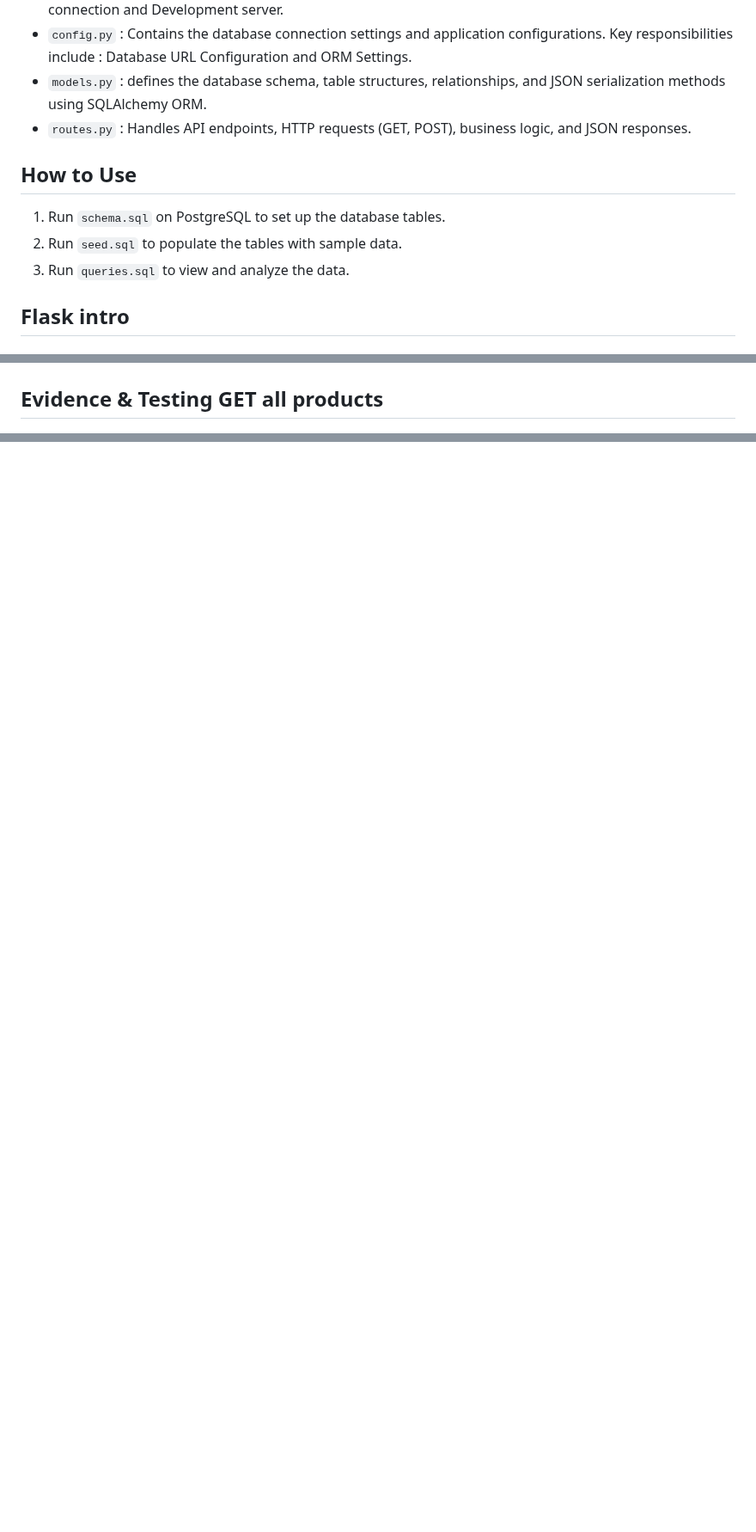
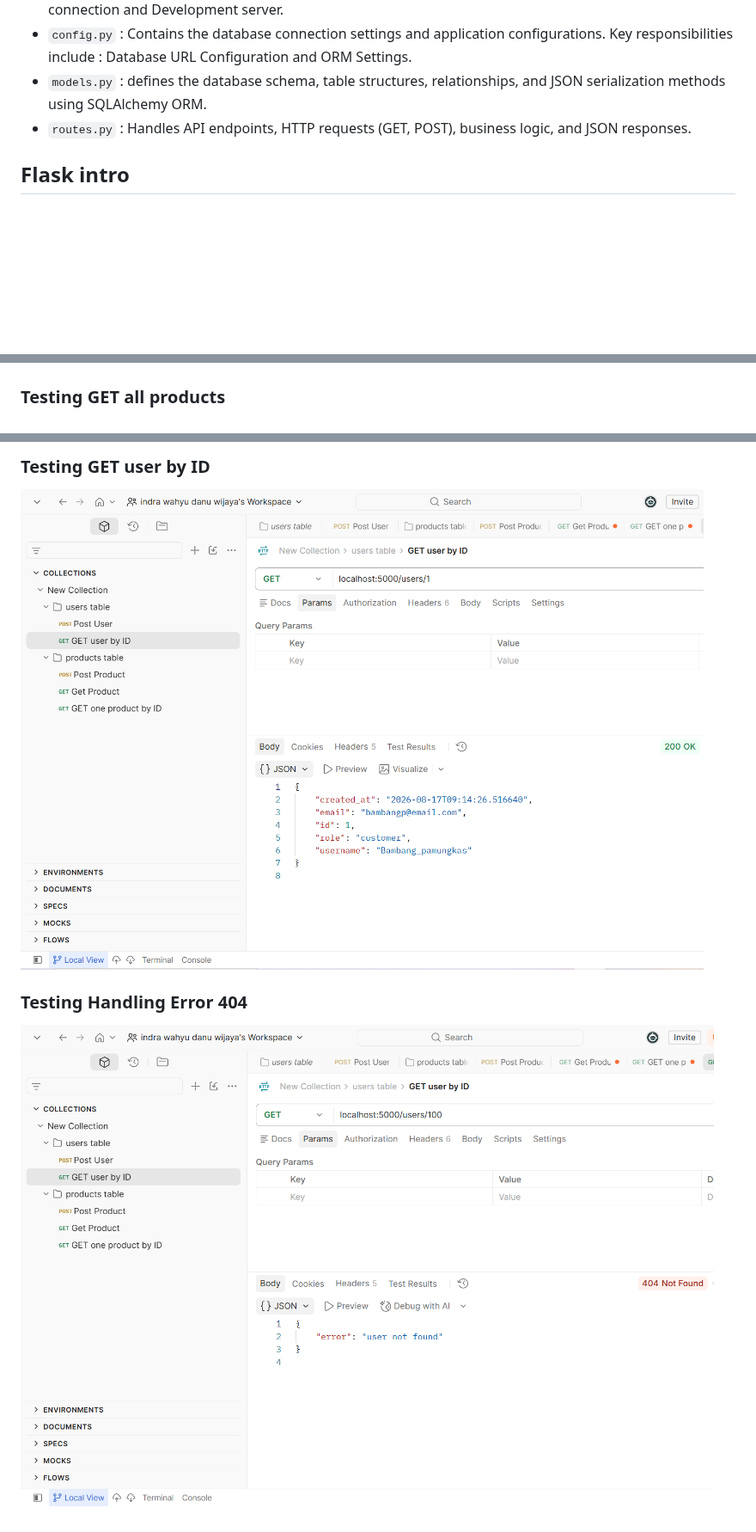
Before and after one commit to Revou-FSSE-Jun26/module-2-indrawahyudanu, a Markdown page: README.md, 3 parts joined by grey strips. Shown at 86% size. Drawn GitHub-style; pictures changed too: image/GET user by ID.PNG (added), image/Handling error user.PNG (added); blank space fills up the shorter version.

Commit message:
Update README and routes: enhance evidence section with new images, add user retrieval endpoint

```diff
--- a/README.md
+++ b/README.md
@@ -12,11 +12,6 @@ You've just joined RevoShop as a backend developer. Before writing a single line
 - `models.py` : defines the database schema, table structures, relationships, and JSON serialization methods using SQLAlchemy ORM.
 - `routes.py` : Handles API endpoints, HTTP requests (GET, POST), business logic, and JSON responses.
 
-
-## How to Use
-1. Run `schema.sql` on PostgreSQL to set up the database tables.
-2. Run `seed.sql` to populate the tables with sample data.
-3. Run `queries.sql` to view and analyze the data.
 
 ## Flask intro
 
@@ -83,5 +80,5 @@ if __name__ == '__main__':
 ![evidence](image/post%20product.png)
 
-## Evidence & Testing GET all products
+### Testing GET all products
 ![evidence GET all products](image/Get%20Product.png)
 
@@ -89,0 +104,5 @@ if __name__ == '__main__':
+### Testing GET user by ID
+![evidence](image/GET%20user%20by%20ID.PNG)
+
+### Testing Handling Error 404
+![evidence](image/Handling%20error%20user.PNG)
```
Also changed, not shown: other parts of README.md (+21 -2 lines), image/Handling error 404.PNG (added), image/post user.png, 1 other file.
